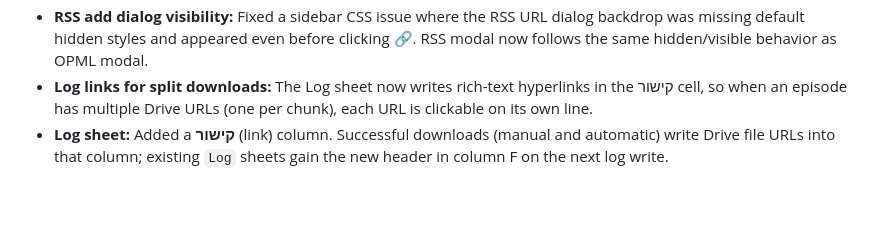
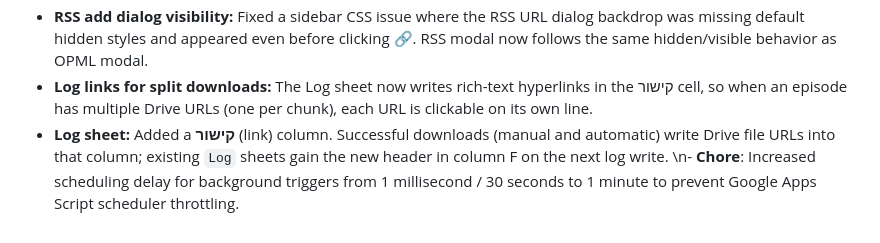
Before and after one commit to moyshiginzburg/podcast-to-drive, a Markdown page: CHANGES.md, the part around the change. Rendered like a GitHub page; blank space fills up the shorter version.

Commit message:
docs: Update CHANGES.md with trigger delay changes

```diff
--- a/CHANGES.md
+++ b/CHANGES.md
@@ -75,3 +75,4 @@ complete file** using the [Drive Resumable Upload API](https://developers.google
 - **RSS add dialog visibility:** Fixed a sidebar CSS issue where the RSS URL dialog backdrop was missing default hidden styles and appeared even before clicking 🔗. RSS modal now follows the same hidden/visible behavior as OPML modal.
 - **Log links for split downloads:** The Log sheet now writes rich-text hyperlinks in the קישור cell, so when an episode has multiple Drive URLs (one per chunk), each URL is clickable on its own line.
 - **Log sheet:** Added a **קישור** (link) column. Successful downloads (manual and automatic) write Drive file URLs into that column; existing `Log` sheets gain the new header in column F on the next log write.
+\n- **Chore**: Increased scheduling delay for background triggers from 1 millisecond / 30 seconds to 1 minute to prevent Google Apps Script scheduler throttling.
```
